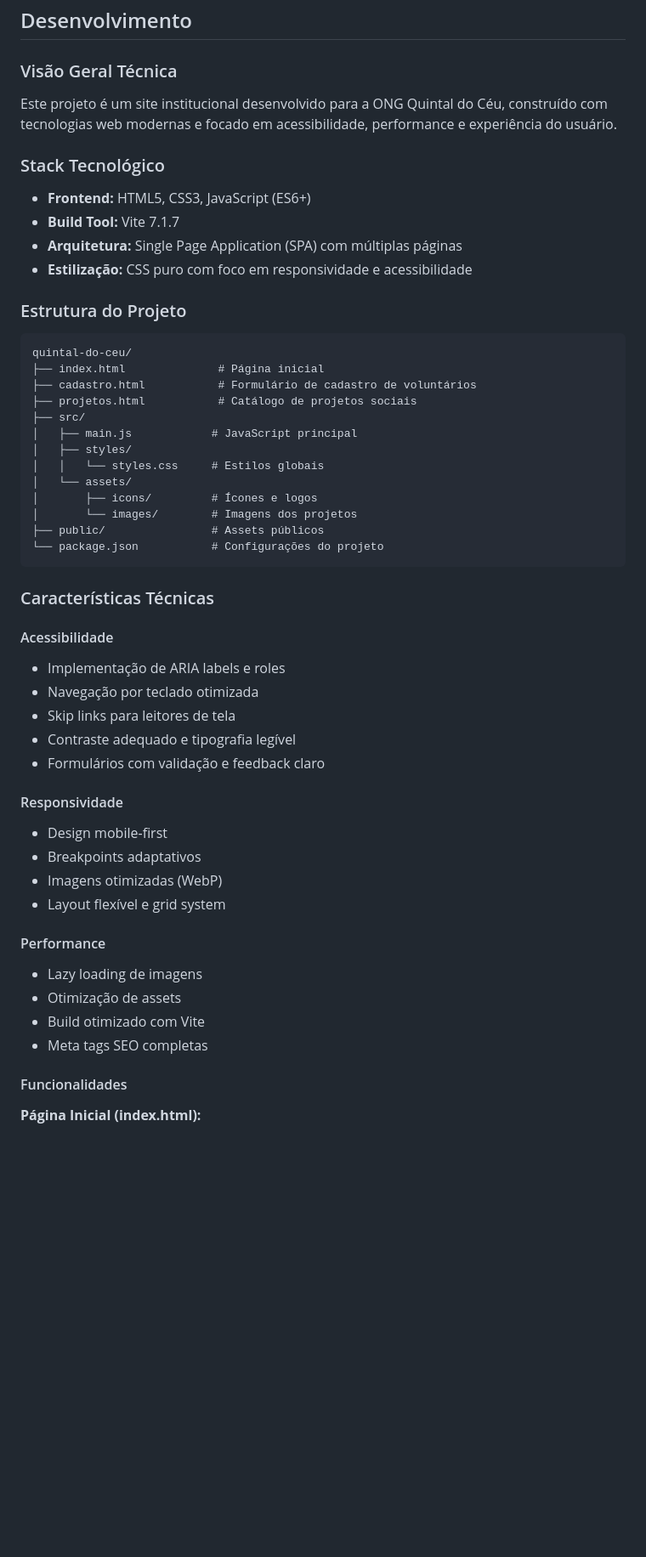
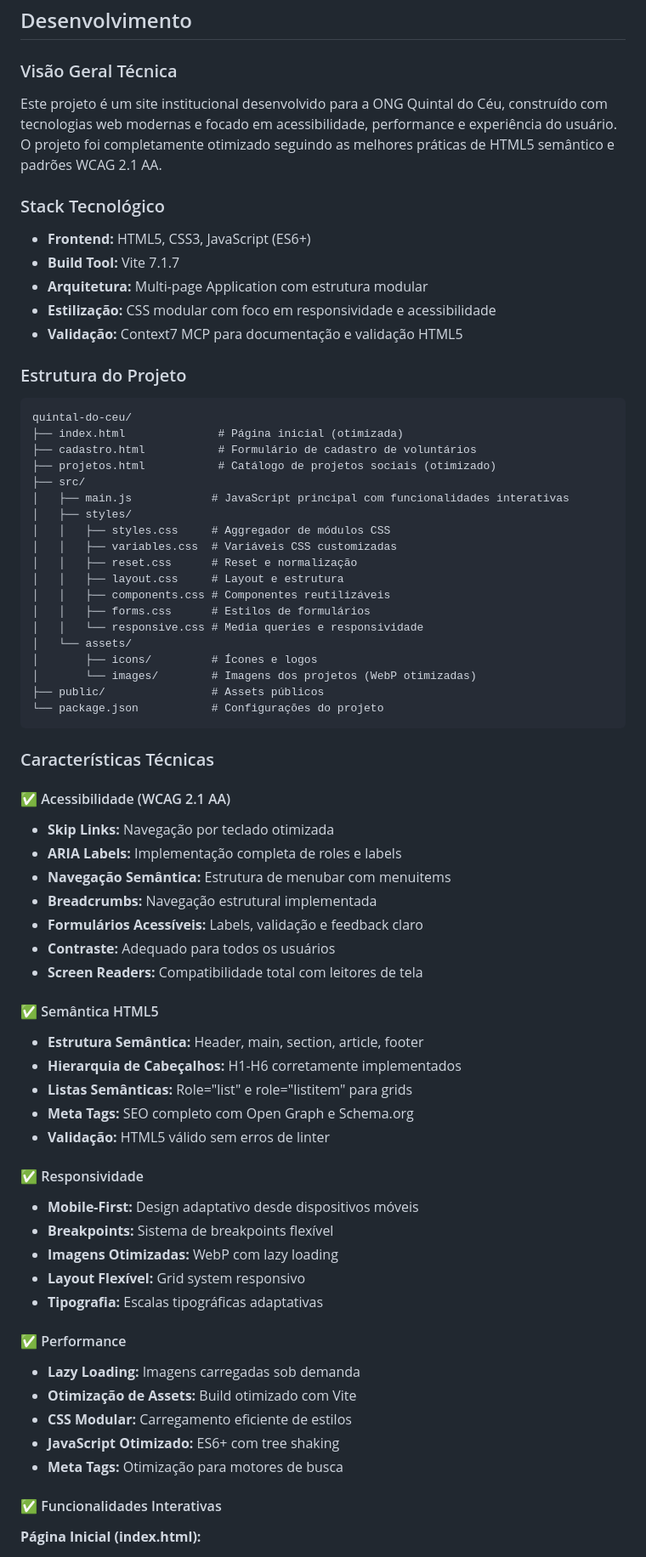
Before and after one commit to fapereira1/quintal-do-ceu, a Markdown page: README.md, the part around one of its changes. Shown at 85% size. Rendered like a GitHub page; blank space fills up the shorter version.

Commit message:
doc(README) Atualiza o README do projeto

````diff
--- a/README.md
+++ b/README.md
@@ -48,55 +48,73 @@ Atividades recreativas, acompanhamento médico domiciliar e suporte emocional pa
 
 ### Visão Geral Técnica
 
-Este projeto é um site institucional desenvolvido para a ONG Quintal do Céu, construído com tecnologias web modernas e focado em acessibilidade, performance e experiência do usuário.
+Este projeto é um site institucional desenvolvido para a ONG Quintal do Céu, construído com tecnologias web modernas e focado em acessibilidade, performance e experiência do usuário. O projeto foi completamente otimizado seguindo as melhores práticas de HTML5 semântico e padrões WCAG 2.1 AA.
 
 ### Stack Tecnológico
 
 - **Frontend:** HTML5, CSS3, JavaScript (ES6+)
 - **Build Tool:** Vite 7.1.7
-- **Arquitetura:** Single Page Application (SPA) com múltiplas páginas
-- **Estilização:** CSS puro com foco em responsividade e acessibilidade
+- **Arquitetura:** Multi-page Application com estrutura modular
+- **Estilização:** CSS modular com foco em responsividade e acessibilidade
+- **Validação:** Context7 MCP para documentação e validação HTML5
 
 ### Estrutura do Projeto
 
 ```
 quintal-do-ceu/
-├── index.html              # Página inicial
+├── index.html              # Página inicial (otimizada)
 ├── cadastro.html           # Formulário de cadastro de voluntários
-├── projetos.html           # Catálogo de projetos sociais
+├── projetos.html           # Catálogo de projetos sociais (otimizado)
 ├── src/
-│   ├── main.js            # JavaScript principal
+│   ├── main.js            # JavaScript principal com funcionalidades interativas
 │   ├── styles/
-│   │   └── styles.css     # Estilos globais
+│   │   ├── styles.css     # Aggregador de módulos CSS
+│   │   ├── variables.css  # Variáveis CSS customizadas
+│   │   ├── reset.css      # Reset e normalização
+│   │   ├── layout.css     # Layout e estrutura
+│   │   ├── components.css # Componentes reutilizáveis
+│   │   ├── forms.css      # Estilos de formulários
+│   │   └── responsive.css # Media queries e responsividade
 │   └── assets/
 │       ├── icons/         # Ícones e logos
-│       └── images/        # Imagens dos projetos
+│       └── images/        # Imagens dos projetos (WebP otimizadas)
 ├── public/                # Assets públicos
 └── package.json           # Configurações do projeto
 ```
 
 ### Características Técnicas
 
-#### Acessibilidade
-- Implementação de ARIA labels e roles
-- Navegação por teclado otimizada
-- Skip links para leitores de tela
-- Contraste adequado e tipografia legível
-- Formulários com validação e feedback claro
+#### ✅ Acessibilidade (WCAG 2.1 AA)
+- **Skip Links:** Navegação por teclado otimizada
+- **ARIA Labels:** Implementação completa de roles e labels
+- **Navegação Semântica:** Estrutura de menubar com menuitems
+- **Breadcrumbs:** Navegação estrutural implementada
+- **Formulários Acessíveis:** Labels, validação e feedback claro
+- **Contraste:** Adequado para todos os usuários
+- **Screen Readers:** Compatibilidade total com leitores de tela
 
-#### Responsividade
-- Design mobile-first
-- Breakpoints adaptativos
-- Imagens otimizadas (WebP)
-- Layout flexível e grid system
+#### ✅ Semântica HTML5
+- **Estrutura Semântica:** Header, main, section, article, footer
+- **Hierarquia de Cabeçalhos:** H1-H6 corretamente implementados
+- **Listas Semânticas:** Role="list" e role="listitem" para grids
+- **Meta Tags:** SEO completo com Open Graph e Schema.org
+- **Validação:** HTML5 válido sem erros de linter
 
-#### Performance
-- Lazy loading de imagens
-- Otimização de assets
-- Build otimizado com Vite
-- Meta tags SEO completas
+#### ✅ Responsividade
+- **Mobile-First:** Design adaptativo desde dispositivos móveis
+- **Breakpoints:** Sistema de breakpoints flexível
+- **Imagens Otimizadas:** WebP com lazy loading
+- **Layout Flexível:** Grid system responsivo
+- **Tipografia:** Escalas tipográficas adaptativas
 
-#### Funcionalidades
+#### ✅ Performance
+- **Lazy Loading:** Imagens carregadas sob demanda
+- **Otimização de Assets:** Build otimizado com Vite
+- **CSS Modular:** Carregamento eficiente de estilos
+- **JavaScript Otimizado:** ES6+ com tree shaking
+- **Meta Tags:** Otimização para motores de busca
+
+#### ✅ Funcionalidades Interativas
 
 **Página Inicial (index.html):**
 - Seção hero com call-to-action
````
Also changed, not shown: other parts of README.md (+104 -21 lines).
